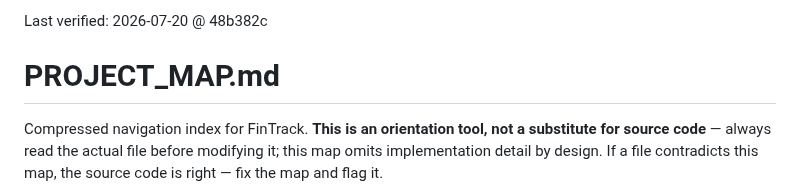
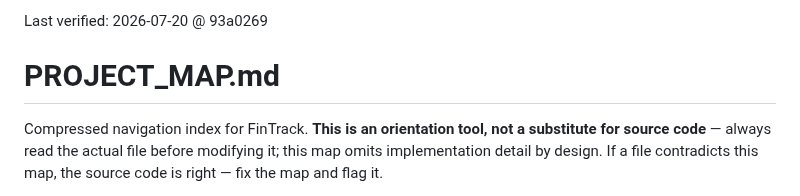
Before and after one commit to m0hd1121/Fintrack1, a Markdown page: PROJECT_MAP.md, the part around the change. Rendered like a GitHub page.

Commit message:
Bump PROJECT_MAP last-verified hash

```diff
--- a/PROJECT_MAP.md
+++ b/PROJECT_MAP.md
@@ -1,4 +1,4 @@
-Last verified: 2026-07-20 @ 48b382c
+Last verified: 2026-07-20 @ 93a0269
 
 # PROJECT_MAP.md
 
```
